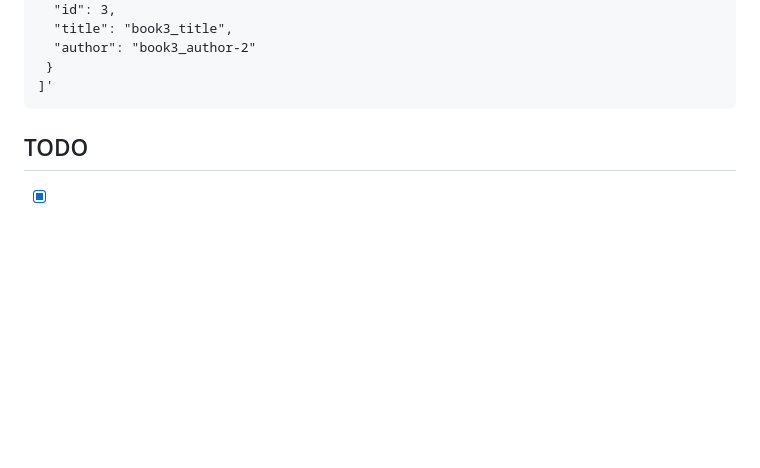
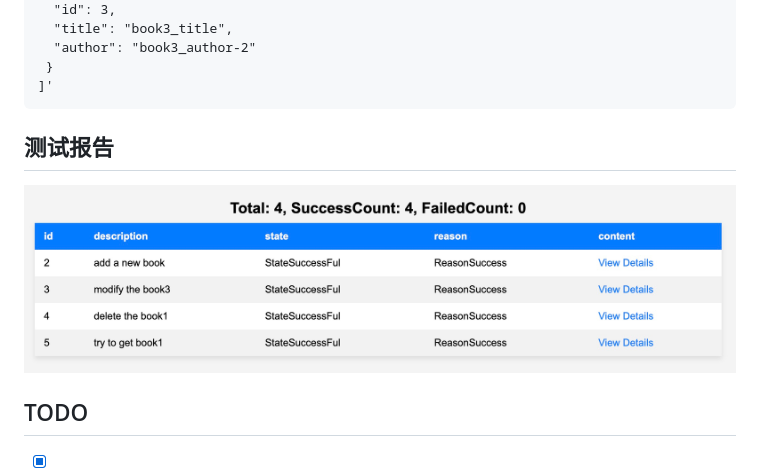
Before and after one commit to vearne/autotest, a Markdown page: README_zh.md, the part around the change. Rendered like a GitHub page; pictures changed too: img/result_html.jpg (added); blank space fills up the shorter version.

Commit message:
support html report

````diff
--- a/README_zh.md
+++ b/README_zh.md
@@ -92,6 +92,8 @@ autotest extract -x "//title" -j '[
  }
 ]'
 ```
+## 测试报告
+![report](https://github.com/vearne/autotest/raw/main/img/result_html.jpg)
 
 ## TODO
 * [x] 1) 支持使用脚本语言Lua判断HTTP response是否符合预期
````
Also changed, not shown: README.md (+2 -0 lines), 8 other files.
